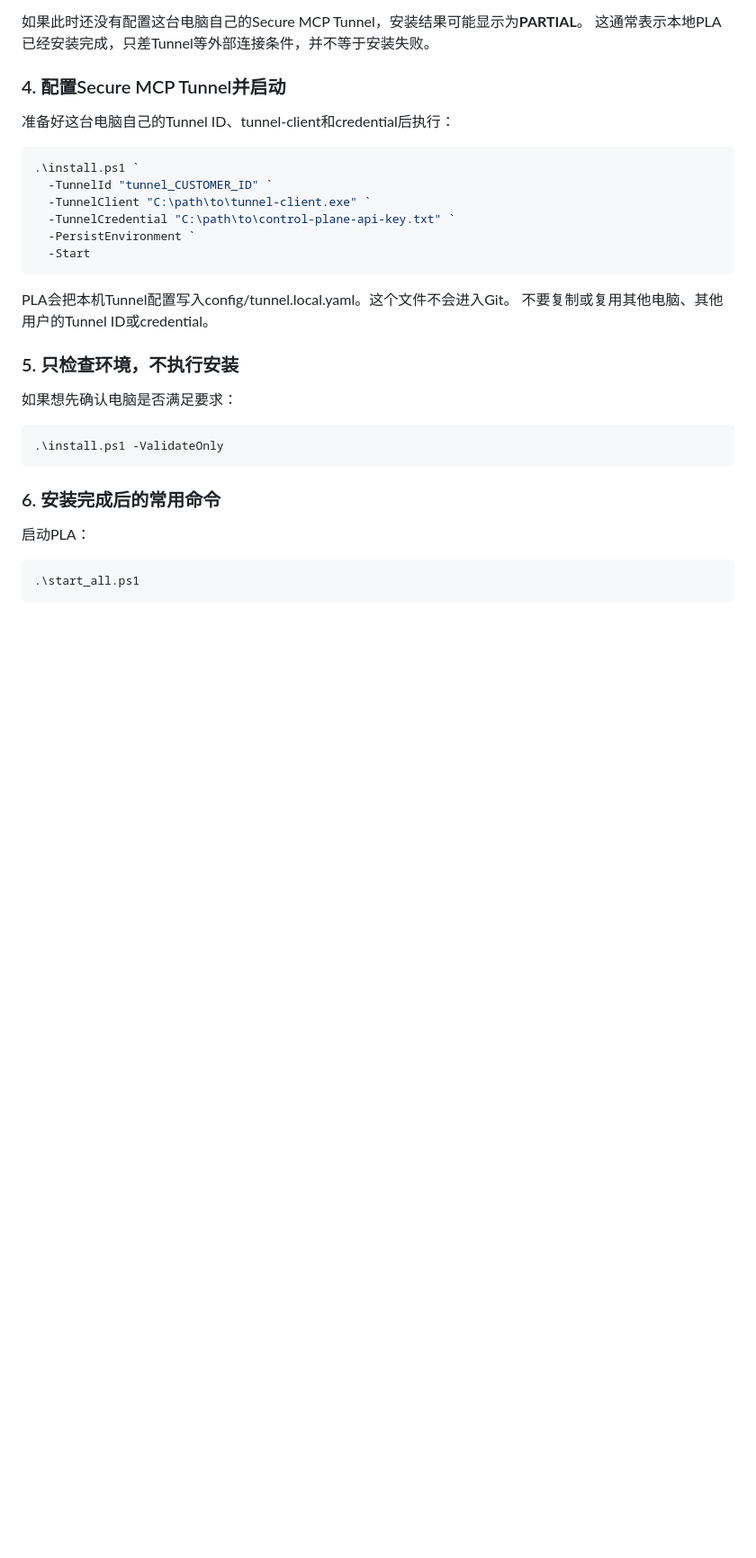
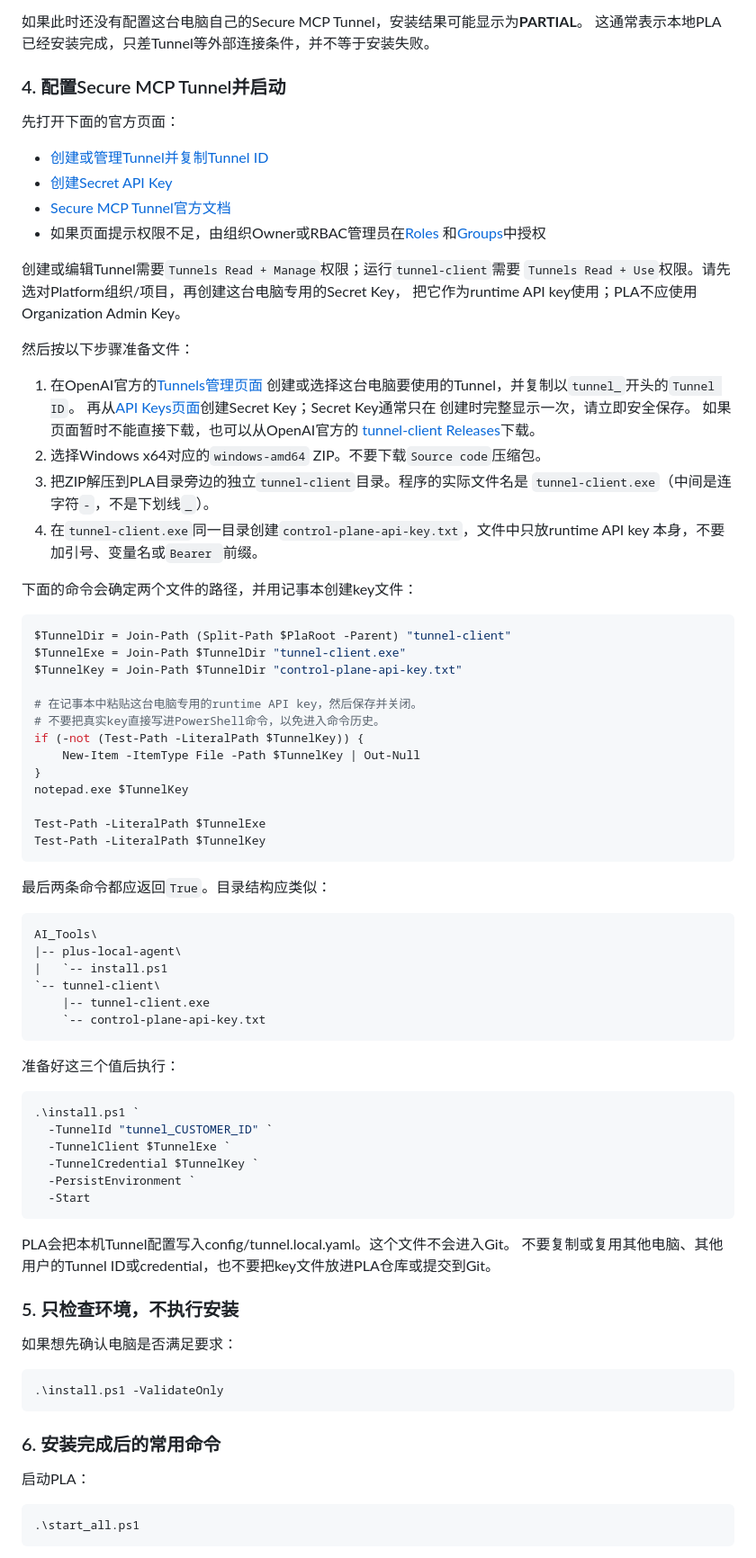
Before and after one commit to ymao31196-blip/plus-local-agent, a Markdown page: README.md, the part around one of its changes. Shown at 90% size. GitHub-like rendering; blank space fills up the shorter version.

Commit message:
docs: document secure tunnel setup

```diff
--- a/README.md
+++ b/README.md
@@ -120,19 +161,74 @@ Set-Location $PlaRoot
 
 ### 4. 配置Secure MCP Tunnel并启动
 
-准备好这台电脑自己的Tunnel ID、tunnel-client和credential后执行：
+先打开下面的官方页面：
+
+- [创建或管理Tunnel并复制Tunnel ID](https://platform.openai.com/settings/organization/tunnels)
+- [创建Secret API Key](https://platform.openai.com/api-keys)
+- [Secure MCP Tunnel官方文档](https://developers.openai.com/api/docs/guides/secure-mcp-tunnels)
+- 如果页面提示权限不足，由组织Owner或RBAC管理员在[Roles](https://platform.openai.com/settings/organization/people/roles)
+  和[Groups](https://platform.openai.com/settings/organization/people/groups)中授权
+
+创建或编辑Tunnel需要`Tunnels Read + Manage`权限；运行`tunnel-client`需要
+`Tunnels Read + Use`权限。请先选对Platform组织/项目，再创建这台电脑专用的Secret Key，
+把它作为runtime API key使用；PLA不应使用Organization Admin Key。
+
+然后按以下步骤准备文件：
+
+1. 在OpenAI官方的[Tunnels管理页面](https://platform.openai.com/settings/organization/tunnels)
+   创建或选择这台电脑要使用的Tunnel，并复制以`tunnel_`开头的`Tunnel ID`。
+   再从[API Keys页面](https://platform.openai.com/api-keys)创建Secret Key；Secret Key通常只在
+   创建时完整显示一次，请立即安全保存。
+   如果页面暂时不能直接下载，也可以从OpenAI官方的
+   [tunnel-client Releases](https://github.com/openai/tunnel-client/releases)下载。
+2. 选择Windows x64对应的`windows-amd64` ZIP。不要下载`Source code`压缩包。
+3. 把ZIP解压到PLA目录旁边的独立`tunnel-client`目录。程序的实际文件名是
+   `tunnel-client.exe`（中间是连字符`-`，不是下划线`_`）。
+4. 在`tunnel-client.exe`同一目录创建`control-plane-api-key.txt`，文件中只放runtime API key
+   本身，不要加引号、变量名或`Bearer `前缀。
+
+下面的命令会确定两个文件的路径，并用记事本创建key文件：
+
+~~~powershell
+$TunnelDir = Join-Path (Split-Path $PlaRoot -Parent) "tunnel-client"
+$TunnelExe = Join-Path $TunnelDir "tunnel-client.exe"
+$TunnelKey = Join-Path $TunnelDir "control-plane-api-key.txt"
+
+# 在记事本中粘贴这台电脑专用的runtime API key，然后保存并关闭。
+# 不要把真实key直接写进PowerShell命令，以免进入命令历史。
+if (-not (Test-Path -LiteralPath $TunnelKey)) {
+    New-Item -ItemType File -Path $TunnelKey | Out-Null
+}
+notepad.exe $TunnelKey
+
+Test-Path -LiteralPath $TunnelExe
+Test-Path -LiteralPath $TunnelKey
+~~~
+
+最后两条命令都应返回`True`。目录结构应类似：
+
+~~~text
+AI_Tools\
+|-- plus-local-agent\
+|   `-- install.ps1
+`-- tunnel-client\
+    |-- tunnel-client.exe
+    `-- control-plane-api-key.txt
+~~~
+
+准备好这三个值后执行：
 
 ~~~powershell
 .\install.ps1 `
   -TunnelId "tunnel_CUSTOMER_ID" `
-  -TunnelClient "C:\path\to\tunnel-client.exe" `
-  -TunnelCredential "C:\path\to\control-plane-api-key.txt" `
+  -TunnelClient $TunnelExe `
+  -TunnelCredential $TunnelKey `
   -PersistEnvironment `
   -Start
 ~~~
 
 PLA会把本机Tunnel配置写入config/tunnel.local.yaml。这个文件不会进入Git。
-不要复制或复用其他电脑、其他用户的Tunnel ID或credential。
+不要复制或复用其他电脑、其他用户的Tunnel ID或credential，也不要把key文件放进PLA仓库或提交到Git。
 
 ### 5. 只检查环境，不执行安装
 
```
Also changed, not shown: other parts of README.md (+44 -3 lines).
